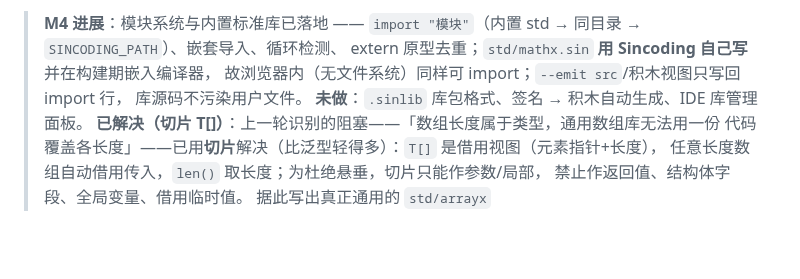
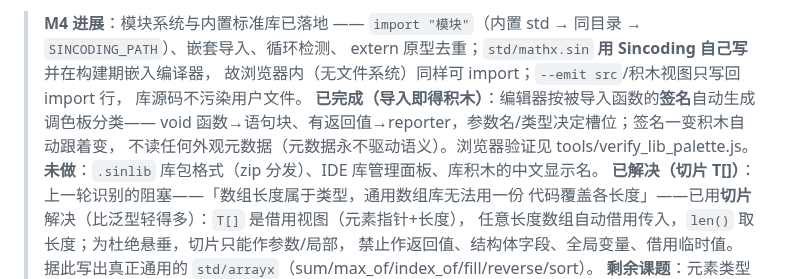
Before and after one commit to ohno1007/Sincoding, a Markdown page: docs/ROADMAP.md, the part around the change. GitHub-like rendering; blank space fills up the shorter version.

```diff
--- a/docs/ROADMAP.md
+++ b/docs/ROADMAP.md
@@ -284,7 +284,10 @@ parser → checker → codegen → serializer → wasm 重编（`tools/build_sin
 > extern 原型去重；`std/mathx.sin` **用 Sincoding 自己写**并在构建期嵌入编译器，
 > 故浏览器内（无文件系统）同样可 import；`--emit src`/积木视图只写回 import 行，
 > 库源码不污染用户文件。
-> **未做**：`.sinlib` 库包格式、签名 → 积木自动生成、IDE 库管理面板。
+> **已完成（导入即得积木）**：编辑器按被导入函数的**签名**自动生成调色板分类——
+> void 函数→语句块、有返回值→reporter，参数名/类型决定槽位；签名一变积木自动跟着变，
+> 不读任何外观元数据（元数据永不驱动语义）。浏览器验证见 tools/verify_lib_palette.js。
+> **未做**：`.sinlib` 库包格式（zip 分发）、IDE 库管理面板、库积木的中文显示名。
 > **已解决（切片 T[]）**：上一轮识别的阻塞——「数组长度属于类型，通用数组库无法用一份
 > 代码覆盖各长度」——已用**切片**解决（比泛型轻得多）：`T[]` 是借用视图（元素指针+长度），
 > 任意长度数组自动借用传入，`len()` 取长度；为杜绝悬垂，切片只能作参数/局部，
```
Also changed, not shown: docs/LANGUAGE.md (+3 -1 lines), docs/images/lib_palette.png (added), 6 other files.
